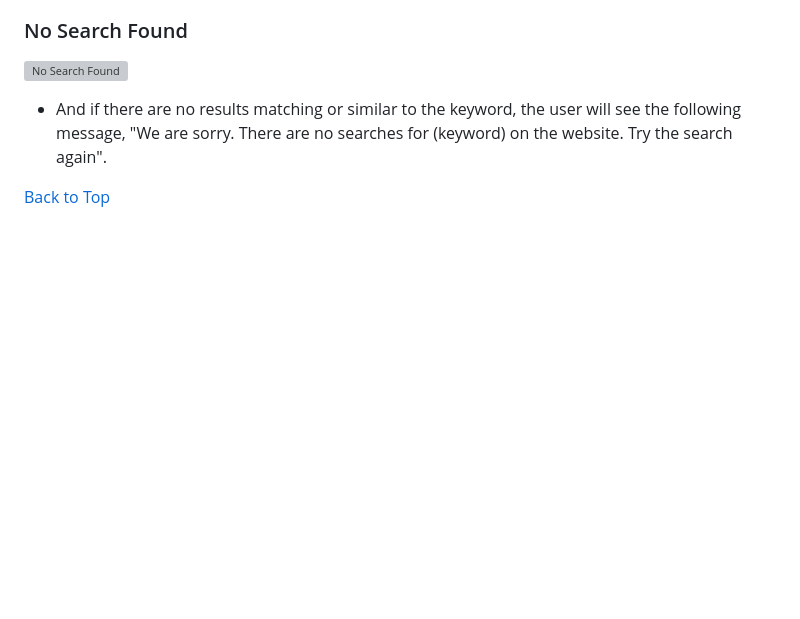
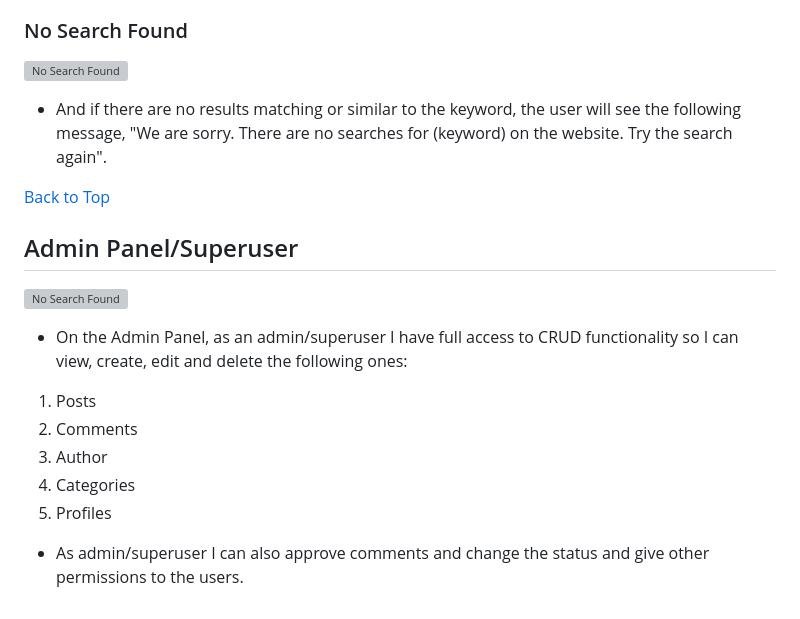
Before and after one commit to JureSeselj/tasty_blog, a Markdown page: README.md, the part around the change printed below. Drawn GitHub-style; blank space fills up the shorter version; grey boxes are pictures that could not be loaded.

Commit message:
Add website admin/panel feature

```diff
--- a/README.md
+++ b/README.md
@@ -411,3 +411,16 @@ message saying, "You forgot to search a recipe. Please try searching again.".<br
   There are no searches for (keyword) on the website. Try the search again".<br>
 
 [Back to Top](#table-of-contents)
+
+## Admin Panel/Superuser
+
+![No Search Found]()
+
+* On the Admin Panel, as an admin/superuser I have full access to CRUD functionality so I can view, create, edit and
+delete the following ones:
+1. Posts
+2. Comments
+3. Author
+4. Categories
+5. Profiles
+* As admin/superuser I can also approve comments and change the status and give other permissions to the users.<br>
```
Also changed, not shown: other parts of README.md (+1 -1 lines).
